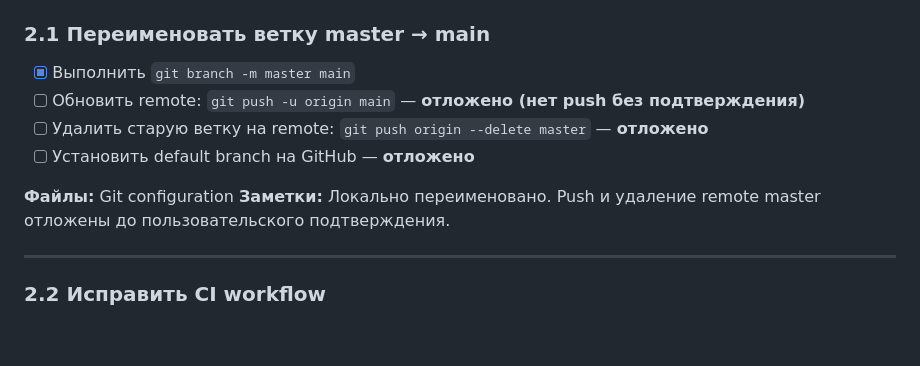
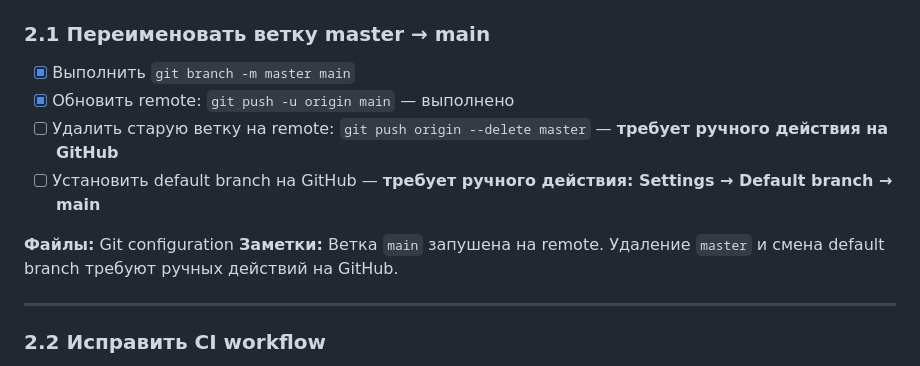
Before and after one commit to svv2602/call-center, a Markdown page: development-checklists/production-readiness/phase-02-ci-git.md, the part around the change. Rendered like a GitHub page; blank space fills up the shorter version.

```diff
--- a/development-checklists/production-readiness/phase-02-ci-git.md
+++ b/development-checklists/production-readiness/phase-02-ci-git.md
@@ -47,12 +47,12 @@ cat .github/workflows/ci.yml
 
 ### 2.1 Переименовать ветку master → main
 - [x] Выполнить `git branch -m master main`
-- [ ] Обновить remote: `git push -u origin main` — **отложено (нет push без подтверждения)**
-- [ ] Удалить старую ветку на remote: `git push origin --delete master` — **отложено**
-- [ ] Установить default branch на GitHub — **отложено**
+- [x] Обновить remote: `git push -u origin main` — выполнено
+- [ ] Удалить старую ветку на remote: `git push origin --delete master` — **требует ручного действия на GitHub**
+- [ ] Установить default branch на GitHub — **требует ручного действия: Settings → Default branch → main**
 
 **Файлы:** Git configuration
-**Заметки:** Локально переименовано. Push и удаление remote master отложены до пользовательского подтверждения.
+**Заметки:** Ветка `main` запушена на remote. Удаление `master` и смена default branch требуют ручных действий на GitHub.
 
 ---
 
```
Also changed, not shown: development-checklists/production-readiness/README.md (+7 -7 lines).
